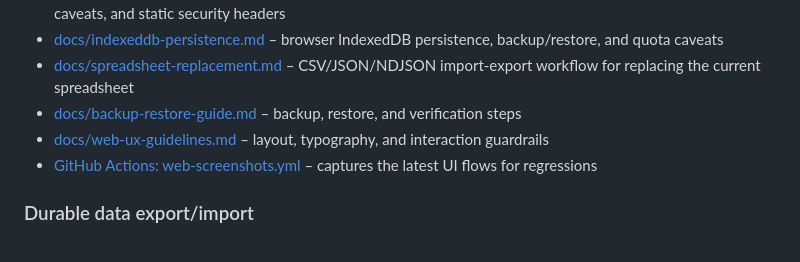
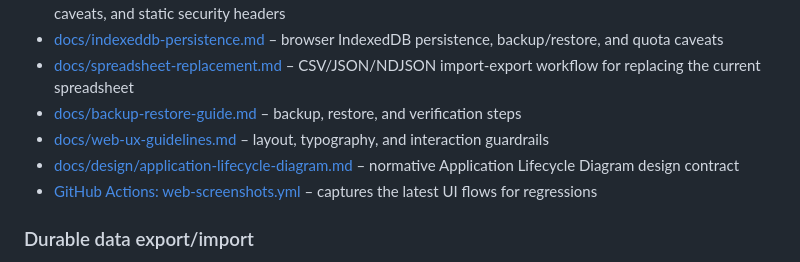
Before and after one commit to futuroptimist/jobbot3000, a Markdown page: README.md, the part around the change. GitHub-like rendering.

Commit message:
docs: add application lifecycle diagram contract

```diff
--- a/README.md
+++ b/README.md
@@ -193,6 +193,7 @@ Image tags and chart versions are intentionally separate: bump the image tag for
 - [docs/backup-restore-guide.md](docs/backup-restore-guide.md) – backup, restore, and verification
   steps
 - [docs/web-ux-guidelines.md](docs/web-ux-guidelines.md) – layout, typography, and interaction guardrails
+- [docs/design/application-lifecycle-diagram.md](docs/design/application-lifecycle-diagram.md) – normative Application Lifecycle Diagram design contract
 - [GitHub Actions: web-screenshots.yml](https://github.com/futuroptimist/jobbot3000/actions/workflows/web-screenshots.yml) – captures the latest UI flows for regressions
 
 ### Durable data export/import
```
Also changed, not shown: docs/design/application-lifecycle-diagram.md (added, +185 -0 lines).
